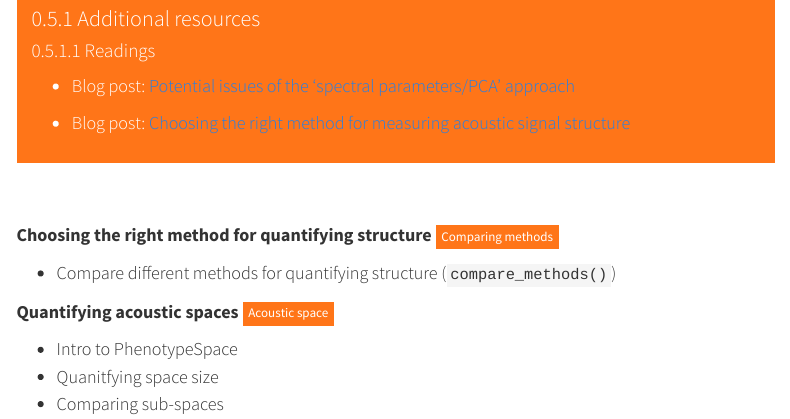
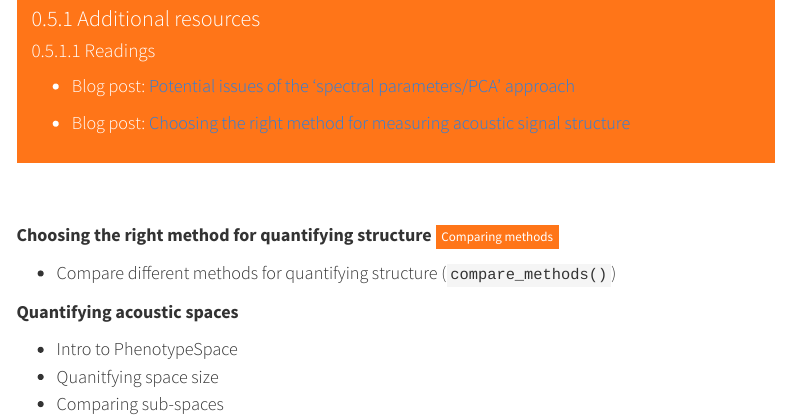
Before and after one commit to maRce10/OTS_BIR_2025, a Quarto document (program.qmd): the page in a window 1100 px wide, from 5220 px down. Rendered offline with R 4.5, knitr and Pandoc in place of Quarto, with nearby package versions; a font, style sheet, LaTeX package, included part or bibliography that could not be used is replaced or left out; menus at the side of the page are left out.

Commit message:
remove acoustic spaces

```diff
--- a/program.qmd
+++ b/program.qmd
@@ -250,7 +250,7 @@ date: "`r Sys.Date()`"
 
 -   Compare different methods for quantifying structure (`compare_methods()`)
 
-**Quantifying acoustic spaces** <a href="acoustic_space.qmd" class="btn btn-warning btn-xs" role="button">Acoustic space</a>
+**Quantifying acoustic spaces**
 
 -   Intro to PhenotypeSpace
 -   Quanitfying space size
```
Also changed, not shown: docs/search.json, 2 other files.
